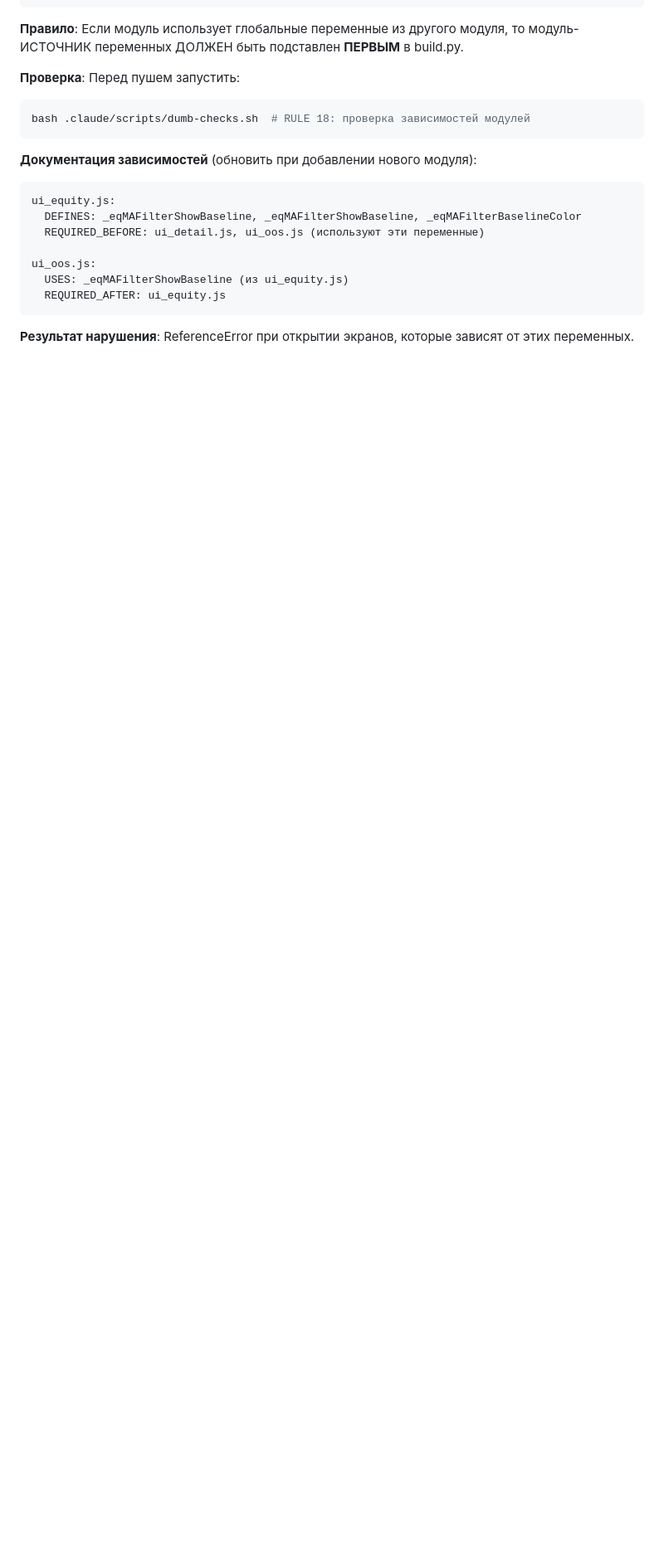
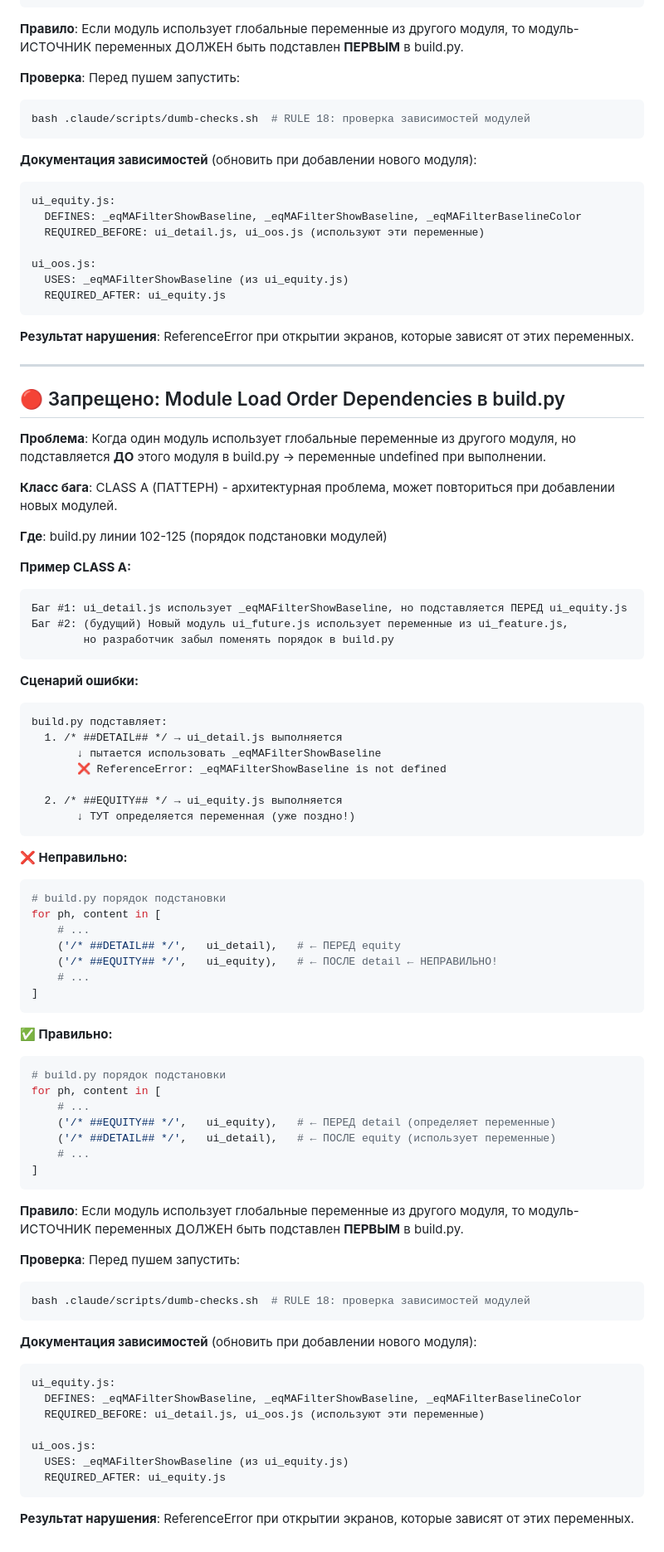
Before and after one commit to xopromo/112, a Markdown page: .claude/rules/forbidden-patterns.md, the part around the change. Shown at 83% size. GitHub-like rendering; blank space fills up the shorter version.

Commit message:
docs: finalize RULE 18 documentation in forbidden-patterns.md

````diff
--- a/.claude/rules/forbidden-patterns.md
+++ b/.claude/rules/forbidden-patterns.md
@@ -543,3 +543,75 @@ ui_oos.js:
 ```
 
 **Результат нарушения**: ReferenceError при открытии экранов, которые зависят от этих переменных.
+
+---
+
+## 🔴 Запрещено: Module Load Order Dependencies в build.py
+
+**Проблема**: Когда один модуль использует глобальные переменные из другого модуля,
+но подставляется **ДО** этого модуля в build.py → переменные undefined при выполнении.
+
+**Класс бага**: CLASS A (ПАТТЕРН) - архитектурная проблема, может повториться при добавлении новых модулей.
+
+**Где**: build.py линии 102-125 (порядок подстановки модулей)
+
+**Пример CLASS A:**
+```
+Баг #1: ui_detail.js использует _eqMAFilterShowBaseline, но подставляется ПЕРЕД ui_equity.js
+Баг #2: (будущий) Новый модуль ui_future.js использует переменные из ui_feature.js,
+        но разработчик забыл поменять порядок в build.py
+```
+
+**Сценарий ошибки:**
+```
+build.py подставляет:
+  1. /* ##DETAIL## */ → ui_detail.js выполняется
+       ↓ пытается использовать _eqMAFilterShowBaseline
+       ❌ ReferenceError: _eqMAFilterShowBaseline is not defined
+
+  2. /* ##EQUITY## */ → ui_equity.js выполняется
+       ↓ ТУТ определяется переменная (уже поздно!)
+```
+
+**❌ Неправильно:**
+```python
+# build.py порядок подстановки
+for ph, content in [
+    # ...
+    ('/* ##DETAIL## */',   ui_detail),   # ← ПЕРЕД equity
+    ('/* ##EQUITY## */',   ui_equity),   # ← ПОСЛЕ detail ← НЕПРАВИЛЬНО!
+    # ...
+]
+```
+
+**✅ Правильно:**
+```python
+# build.py порядок подстановки
+for ph, content in [
+    # ...
+    ('/* ##EQUITY## */',   ui_equity),   # ← ПЕРЕД detail (определяет переменные)
+    ('/* ##DETAIL## */',   ui_detail),   # ← ПОСЛЕ equity (использует переменные)
+    # ...
+]
+```
+
+**Правило**: Если модуль использует глобальные переменные из другого модуля,
+то модуль-ИСТОЧНИК переменных ДОЛЖЕН быть подставлен **ПЕРВЫМ** в build.py.
+
+**Проверка**: Перед пушем запустить:
+```bash
+bash .claude/scripts/dumb-checks.sh  # RULE 18: проверка зависимостей модулей
+```
+
+**Документация зависимостей** (обновить при добавлении нового модуля):
+```
+ui_equity.js:
+  DEFINES: _eqMAFilterShowBaseline, _eqMAFilterShowBaseline, _eqMAFilterBaselineColor
+  REQUIRED_BEFORE: ui_detail.js, ui_oos.js (используют эти переменные)
+
+ui_oos.js:
+  USES: _eqMAFilterShowBaseline (из ui_equity.js)
+  REQUIRED_AFTER: ui_equity.js
+```
+
+**Результат нарушения**: ReferenceError при открытии экранов, которые зависят от этих переменных.
````
